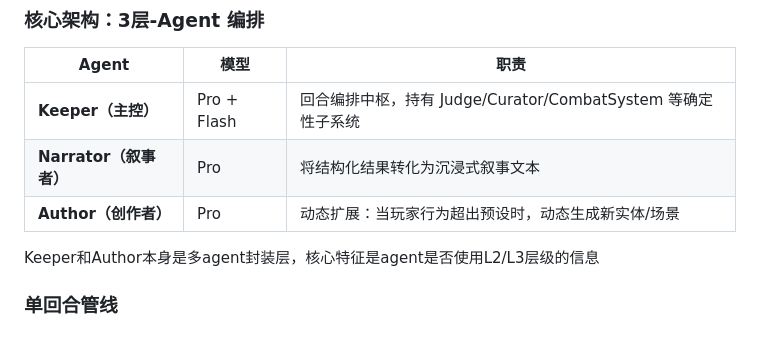
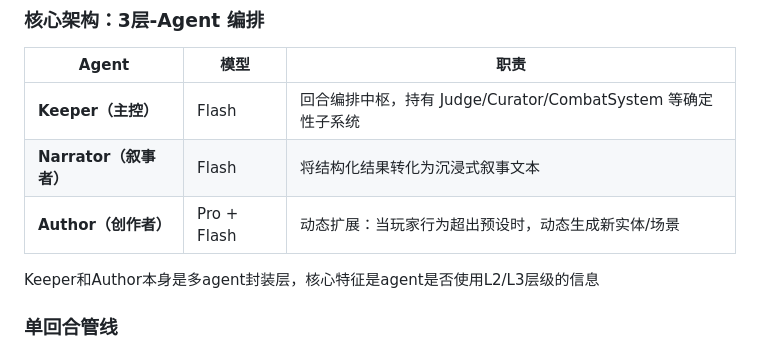
Before and after one commit to Yuxuan1609/TRPG_Simulator_Showcase, a Markdown page: readme.md, the part around the change. Drawn GitHub-style.

```diff
--- a/readme.md
+++ b/readme.md
@@ -138,9 +138,10 @@ Step 0 是整个管线的入口，将小说文本转写为 TRPG 模组格式。
 
 | Agent | 模型 | 职责 |
 |-------|------|------|
-| **Keeper（主控）** | Pro + Flash | 回合编排中枢，持有 Judge/Curator/CombatSystem 等确定性子系统 |
-| **Narrator（叙事者）** | Pro | 将结构化结果转化为沉浸式叙事文本 |
-| **Author（创作者）** | Pro | 动态扩展：当玩家行为超出预设时，动态生成新实体/场景 |
+| **Keeper（主控）** | Flash | 回合编排中枢，持有 Judge/Curator/CombatSystem 等确定性子系统 |
+| **Narrator（叙事者）** | Flash | 将结构化结果转化为沉浸式叙事文本 |
+| **Author（创作者）** | Pro + Flash | 动态扩展：当玩家行为超出预设时，动态生成新实体/场景 |
+
 Keeper和Author本身是多agent封装层，核心特征是agent是否使用L2/L3层级的信息
 
 ### 单回合管线
```
